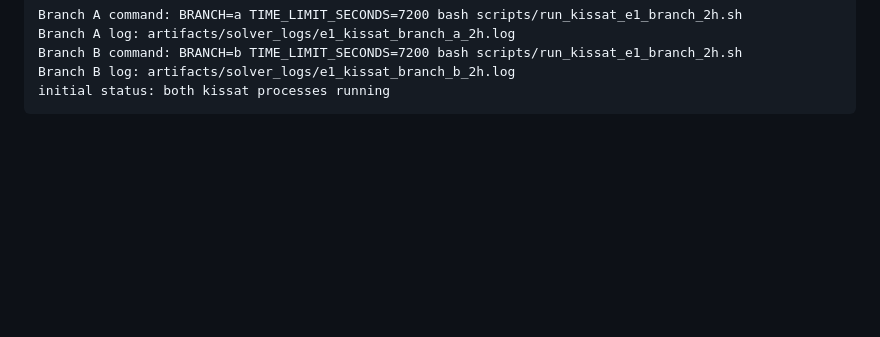
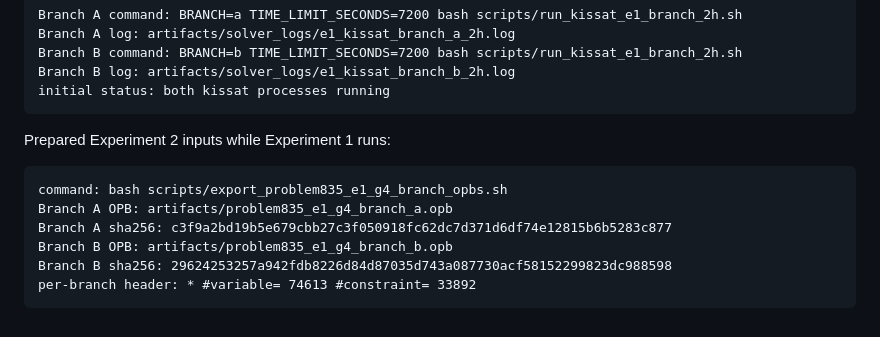
Before and after one commit to runes780/erdos-835-first-layer, a Markdown page: docs/progress_log.md, the part around the change. Drawn GitHub-style; blank space fills up the shorter version.

Commit message:
Record E1 G4 branch OPB inputs

````diff
--- a/docs/progress_log.md
+++ b/docs/progress_log.md
@@ -901,3 +901,14 @@ Branch B command: BRANCH=b TIME_LIMIT_SECONDS=7200 bash scripts/run_kissat_e1_br
 Branch B log: artifacts/solver_logs/e1_kissat_branch_b_2h.log
 initial status: both kissat processes running
 ```
+
+Prepared Experiment 2 inputs while Experiment 1 runs:
+
+```text
+command: bash scripts/export_problem835_e1_g4_branch_opbs.sh
+Branch A OPB: artifacts/problem835_e1_g4_branch_a.opb
+Branch A sha256: c3f9a2bd19b5e679cbb27c3f050918fc62dc7d371d6df74e12815b6b5283c877
+Branch B OPB: artifacts/problem835_e1_g4_branch_b.opb
+Branch B sha256: 29624253257a942fdb8226d84d87035d743a087730acf58152299823dc988598
+per-branch header: * #variable= 74613 #constraint= 33892
+```
````
